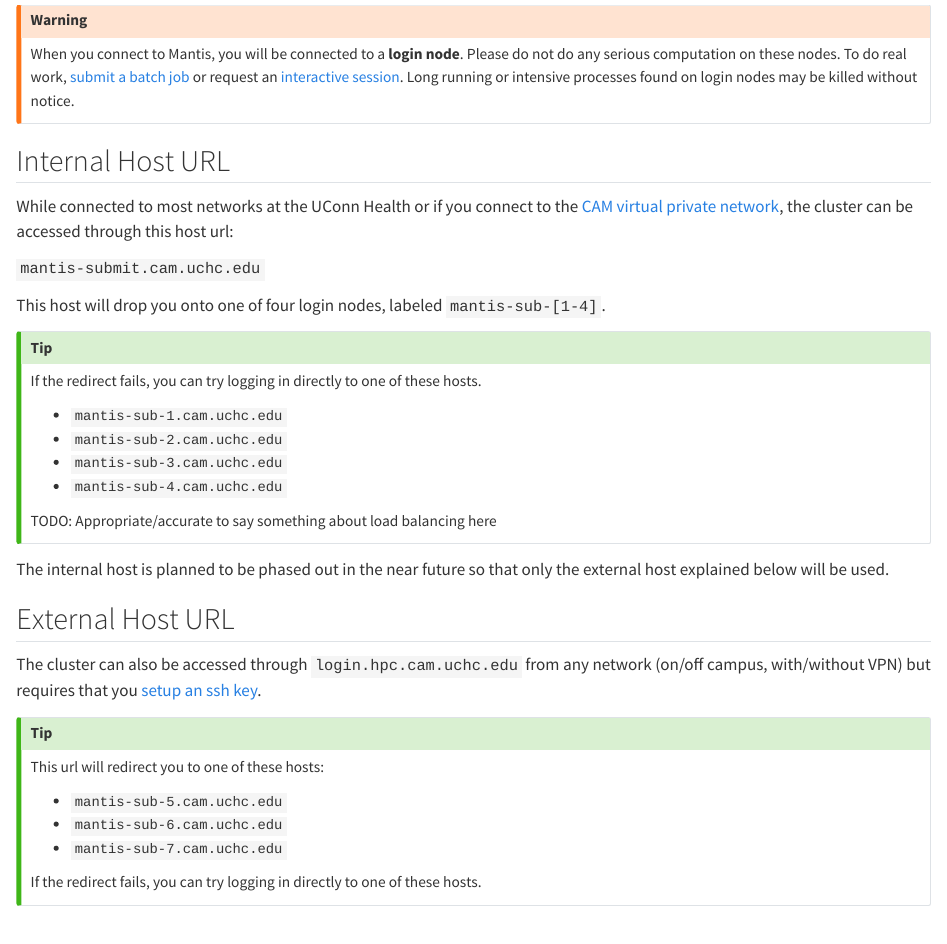
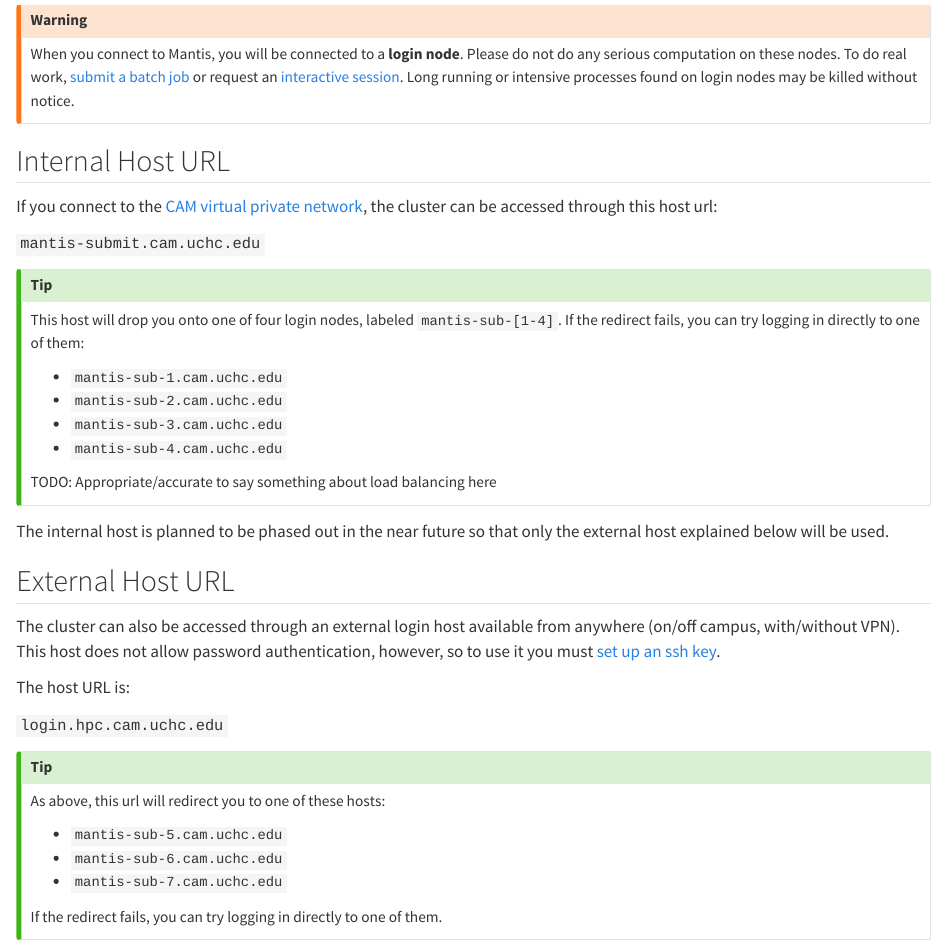
Before and after one commit to CBC-UCONN/hpc-docs, a Quarto document (connect.qmd): the page in a window 1100 px wide, from 100 px down. Rendered offline with R 4.5, knitr and Pandoc in place of Quarto, with nearby package versions.

Commit message:
more edits to connect.qmd

```diff
--- a/connect.qmd
+++ b/connect.qmd
@@ -8,14 +8,14 @@
 
 ## Internal Host URL
 
-While connected to most networks at the UConn Health or if you connect to the [CAM virtual private network](connect.qmd#sec-vpn), the cluster can be accessed through this host url:
+If you connect to the [CAM virtual private network](connect.qmd#sec-vpn), the cluster can be accessed through this host url:
 
 `mantis-submit.cam.uchc.edu`
 
-This host will drop you onto one of four login nodes, labeled `mantis-sub-[1-4]`.
 
 ::: {.callout-tip}
-If the redirect fails, you can try logging in directly to one of these hosts.
+This host will drop you onto one of four login nodes, labeled `mantis-sub-[1-4]`.
+If the redirect fails, you can try logging in directly to one of them:
 
 - `mantis-sub-1.cam.uchc.edu`
 - `mantis-sub-2.cam.uchc.edu`
@@ -30,16 +30,20 @@
 
 ## External Host URL
 
-The cluster can also be accessed through `login.hpc.cam.uchc.edu` from any network (on/off campus, with/without VPN) but requires that you [setup an ssh key](connect.qmd#sec-ssh-keys).
+The cluster can also be accessed through an external login host available from anywhere (on/off campus, with/without VPN). This host does not allow password authentication,  however, so to use it you must [set up an ssh key](connect.qmd#sec-ssh-keys).
+
+The host URL is:
+
+`login.hpc.cam.uchc.edu`
 
 ::: {.callout-tip}
-This url will redirect you to one of these hosts:
+As above, this url will redirect you to one of these hosts:
 
 - `mantis-sub-5.cam.uchc.edu`
 - `mantis-sub-6.cam.uchc.edu`
 - `mantis-sub-7.cam.uchc.edu`
 
-If the redirect fails, you can try logging in directly to one of these hosts.
+If the redirect fails, you can try logging in directly to one of them.
 :::
 
 ## Using SSH Client
```
